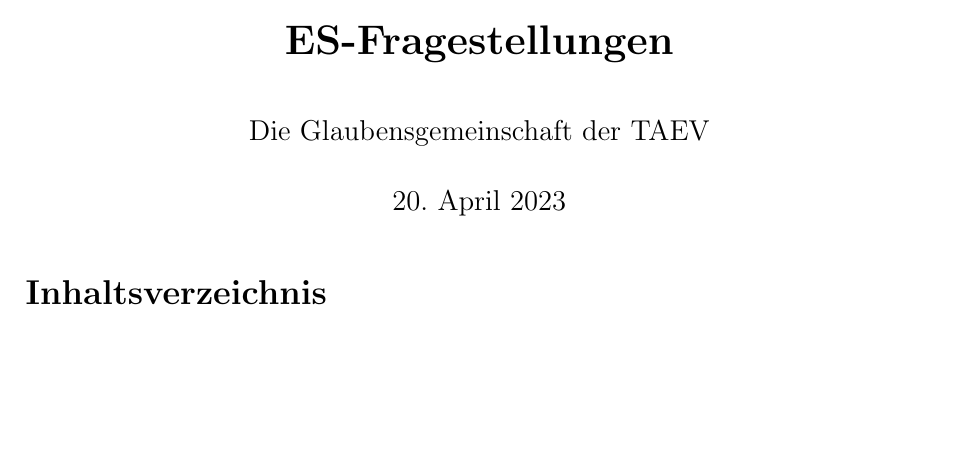
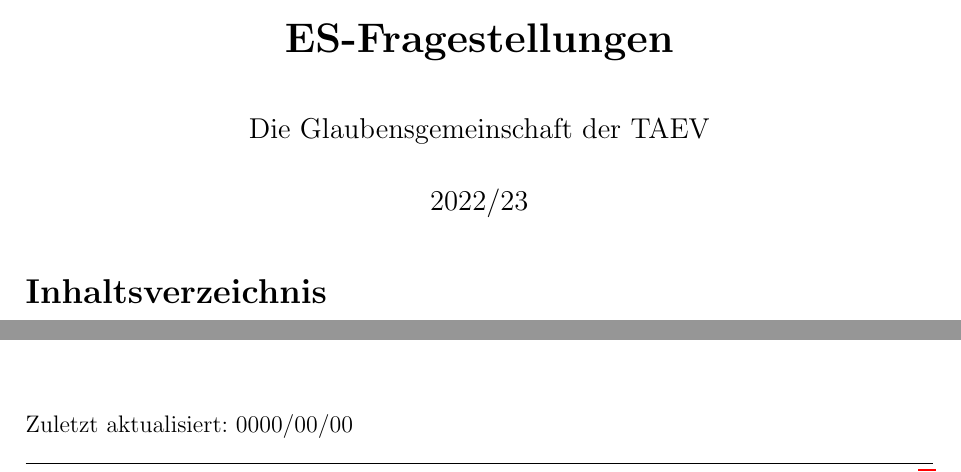
Before and after one commit to uvraj/ES_QA, a LaTeX document (main.tex): part of page 1 of 6 before the commit and two parts of pages 1 and 6 of 6 after it, the two joined at a grey line, cut so that both start at the same text, the shorter picture padded with empty space. Compiled offline with pdfLaTeX.

Commit message:
add last changed date

```diff
--- a/main.tex
+++ b/main.tex
@@ -12,6 +12,7 @@
 \usepackage[parfill]{parskip}
 \usepackage{lastpage}
 \usepackage{hyperref}
+\usepackage{filemod}
 
 \geometry{
     a4paper,
@@ -33,7 +34,7 @@
 
 % Basic data
 \title{\LARGE \textbf{ES-Fragestellungen}}
-\date{\today}
+\date{2022/23}
 \author{Die Glaubensgemeinschaft der TAEV}
 
 \begin{document}
@@ -68,4 +69,7 @@
     \section{Lichttechnik}
     \input{sections/licht_wahrnehmung.tex}
     \input{sections/leuchtmittel.tex}
+
+    \vfill
+    Zuletzt aktualisiert: \filemodprintdate{\jobname}
 \end{document}
```
Also changed, not shown: main.pdf.
